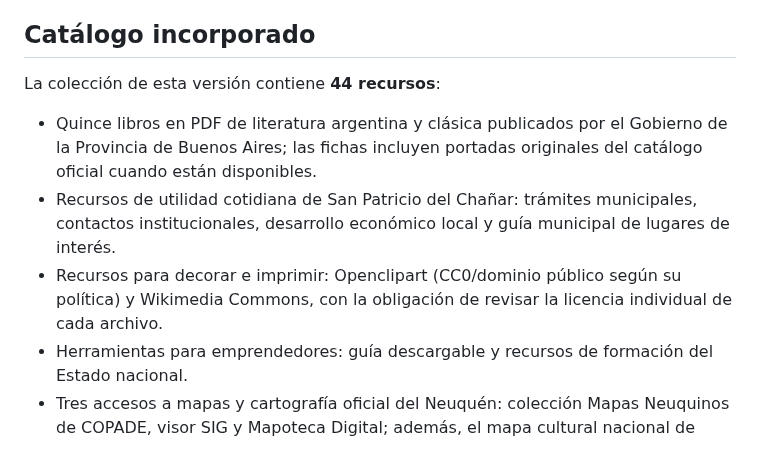
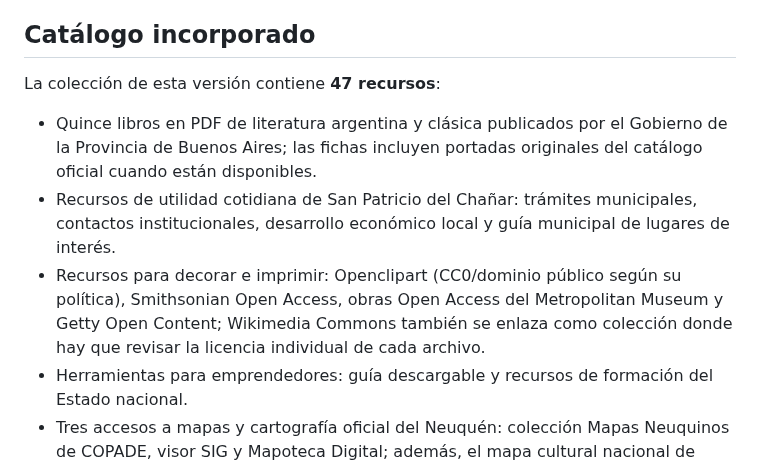
Before and after one commit to eliasmartinezcultural-glitch/ruma, a Markdown page: README.md, the part around the change. Rendered like a GitHub page.

Commit message:
Documentar recursos de arte abierto y catálogo de 47 entradas

```diff
--- a/README.md
+++ b/README.md
@@ -13,10 +13,10 @@ RUMA busca, selecciona y cataloga materiales que ya existen. Su punto de partida
 
 ## Catálogo incorporado
 
-La colección de esta versión contiene **44 recursos**:
+La colección de esta versión contiene **47 recursos**:
 - Quince libros en PDF de literatura argentina y clásica publicados por el Gobierno de la Provincia de Buenos Aires; las fichas incluyen portadas originales del catálogo oficial cuando están disponibles.
 - Recursos de utilidad cotidiana de San Patricio del Chañar: trámites municipales, contactos institucionales, desarrollo económico local y guía municipal de lugares de interés.
-- Recursos para decorar e imprimir: Openclipart (CC0/dominio público según su política) y Wikimedia Commons, con la obligación de revisar la licencia individual de cada archivo.
+- Recursos para decorar e imprimir: Openclipart (CC0/dominio público según su política), Smithsonian Open Access, obras Open Access del Metropolitan Museum y Getty Open Content; Wikimedia Commons también se enlaza como colección donde hay que revisar la licencia individual de cada archivo.
 - Herramientas para emprendedores: guía descargable y recursos de formación del Estado nacional.
 - Tres accesos a mapas y cartografía oficial del Neuquén: colección Mapas Neuquinos de COPADE, visor SIG y Mapoteca Digital; además, el mapa cultural nacional de SInCA.
 - Recursos pedagógicos del Ministerio de Educación del Neuquén y catálogo Educ.ar.
```
